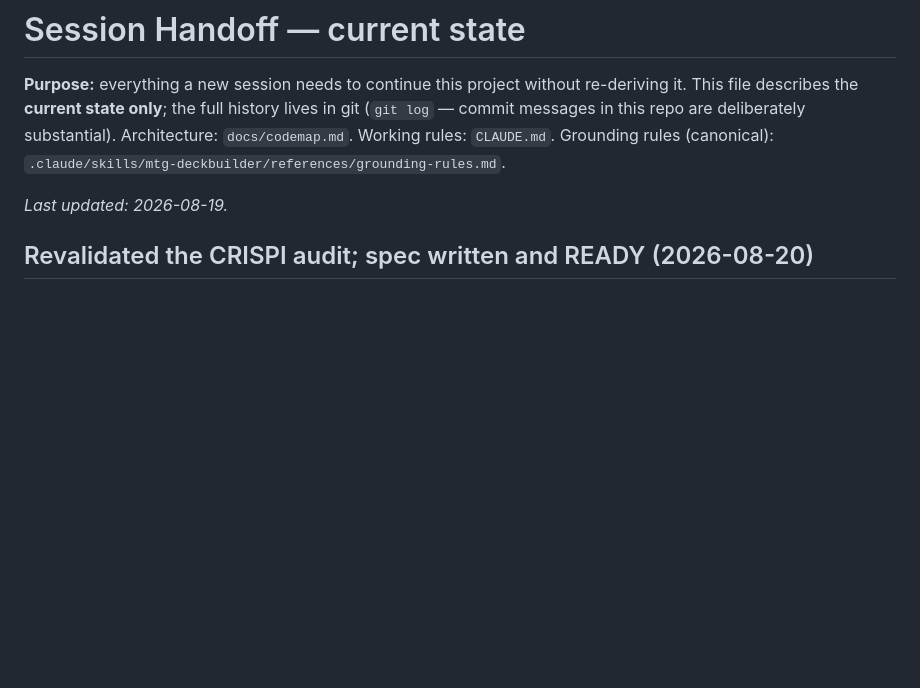
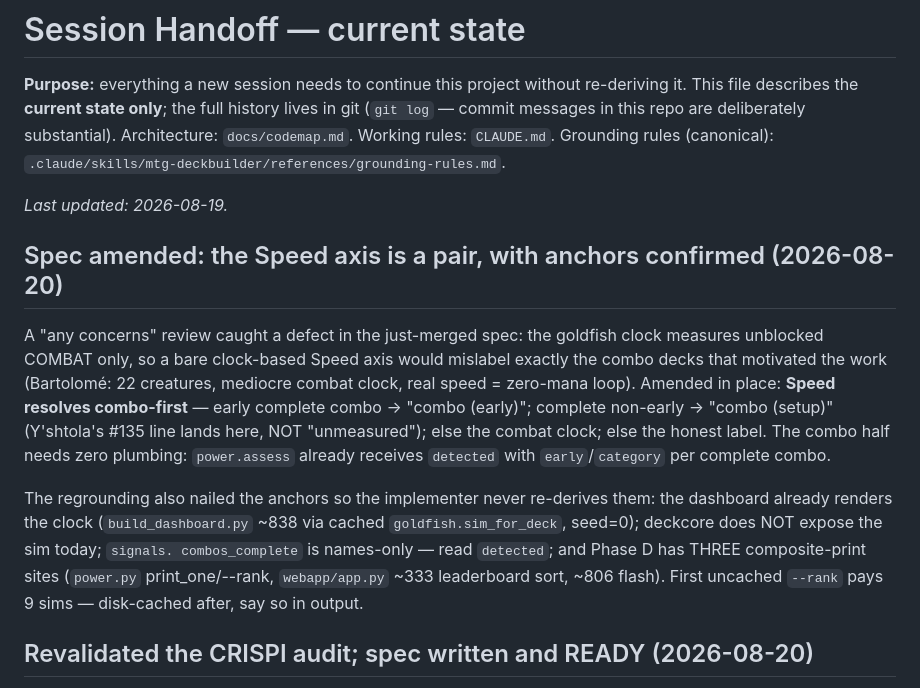
Before and after one commit to bmfrench89/MTGDeckBuilder, a Markdown page: docs/handoff.md, the part around the change. GitHub-like rendering; blank space fills up the shorter version.

```diff
--- a/docs/handoff.md
+++ b/docs/handoff.md
@@ -7,6 +7,24 @@ Architecture: `docs/codemap.md`. Working rules: `CLAUDE.md`. Grounding rules
 (canonical): `.claude/skills/mtg-deckbuilder/references/grounding-rules.md`.
 
 _Last updated: 2026-08-19._
+
+## Spec amended: the Speed axis is a pair, with anchors confirmed (2026-08-20)
+
+A "any concerns" review caught a defect in the just-merged spec: the goldfish clock
+measures unblocked COMBAT only, so a bare clock-based Speed axis would mislabel exactly
+the combo decks that motivated the work (Bartolomé: 22 creatures, mediocre combat clock,
+real speed = zero-mana loop). Amended in place: **Speed resolves combo-first** — early
+complete combo → "combo (early)"; complete non-early → "combo (setup)" (Y'shtola's #135
+line lands here, NOT "unmeasured"); else the combat clock; else the honest label. The
+combo half needs zero plumbing: `power.assess` already receives `detected` with
+`early`/`category` per complete combo.
+
+The regrounding also nailed the anchors so the implementer never re-derives them: the
+dashboard already renders the clock (`build_dashboard.py` ~838 via cached
+`goldfish.sim_for_deck`, seed=0); deckcore does NOT expose the sim today; `signals.
+combos_complete` is names-only — read `detected`; and Phase D has THREE composite-print
+sites (`power.py` print_one/--rank, `webapp/app.py` ~333 leaderboard sort, ~806 flash).
+First uncached `--rank` pays 9 sims — disk-cached after, say so in output.
 
 ## Revalidated the CRISPI audit; spec written and READY (2026-08-20)
 
```
Also changed, not shown: docs/spec-crispi-axes.md (+44 -11 lines).
